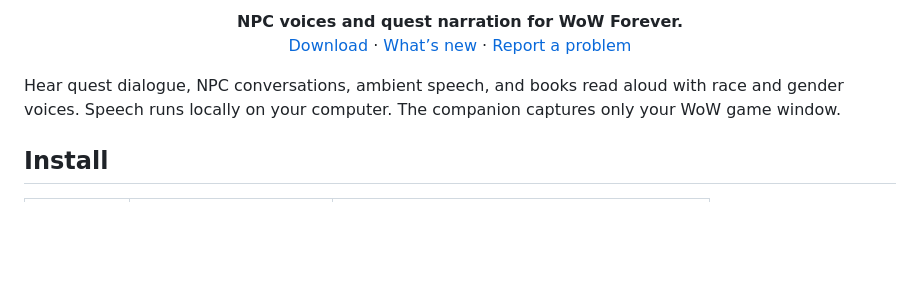
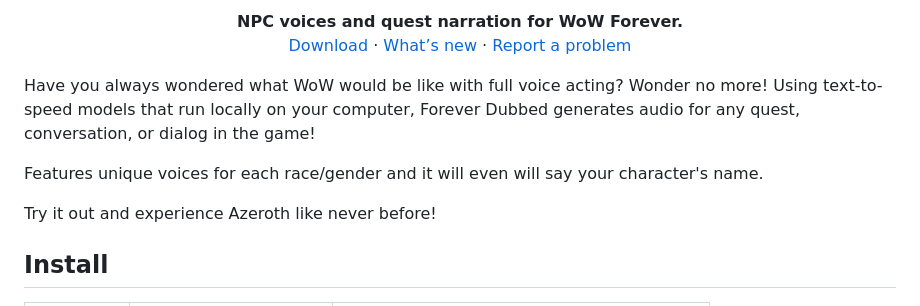
Before and after one commit to fireph/ForeverDubbed, a Markdown page: README.md, the part around the change. GitHub-like rendering; blank space fills up the shorter version.

```diff
--- a/README.md
+++ b/README.md
@@ -9,7 +9,11 @@
   <a href="https://github.com/fireph/ForeverDubbed/issues">Report a problem</a>
 </p>
 
-Hear quest dialogue, NPC conversations, ambient speech, and books read aloud with race and gender voices. Speech runs locally on your computer. The companion captures only your WoW game window.
+Have you always wondered what WoW would be like with full voice acting? Wonder no more! Using text-to-speed models that run locally on your computer, Forever Dubbed generates audio for any quest, conversation, or dialog in the game!
+
+Features unique voices for each race/gender and it will even will say your character's name.
+
+Try it out and experience Azeroth like never before!
 
 ## Install
 
```
